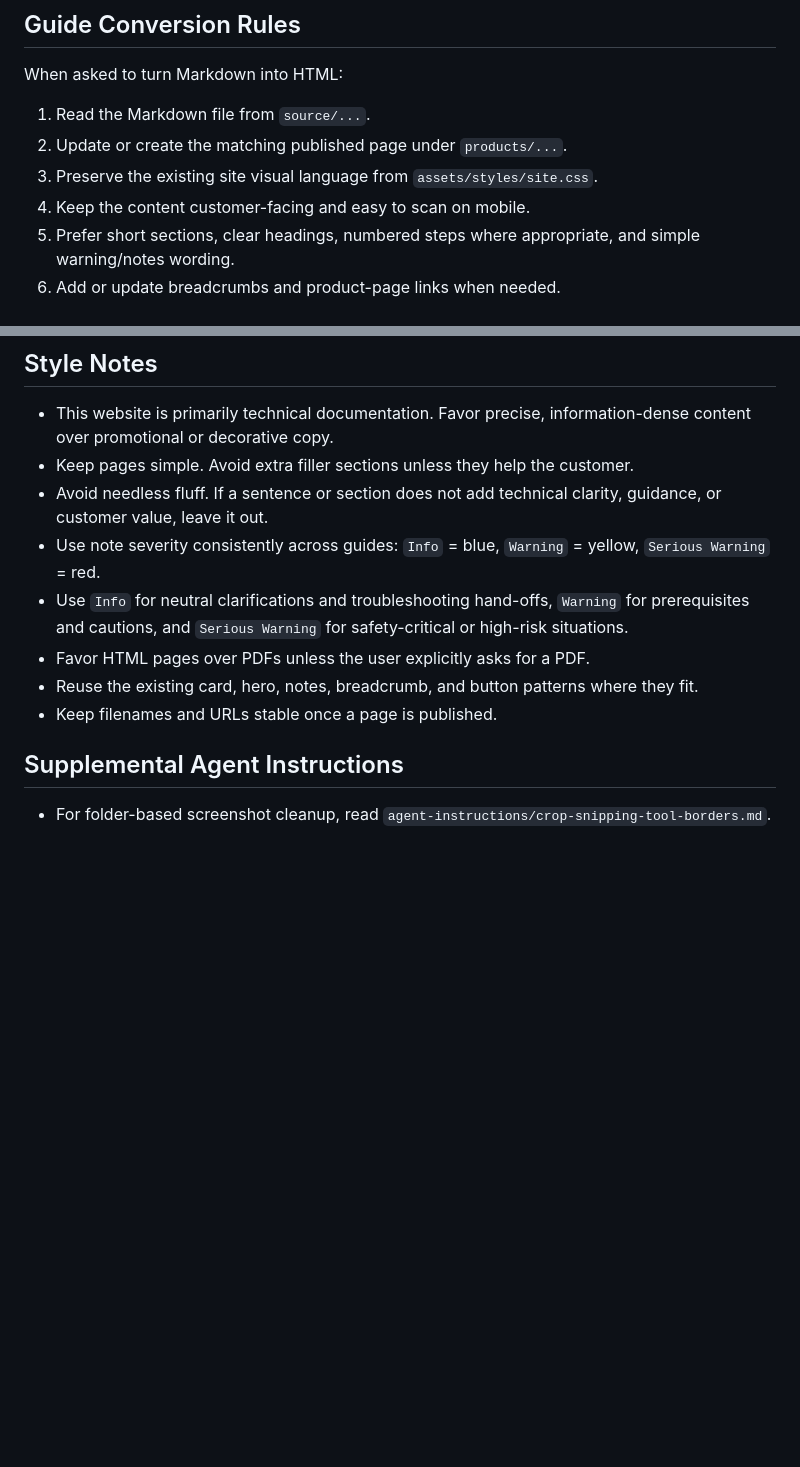
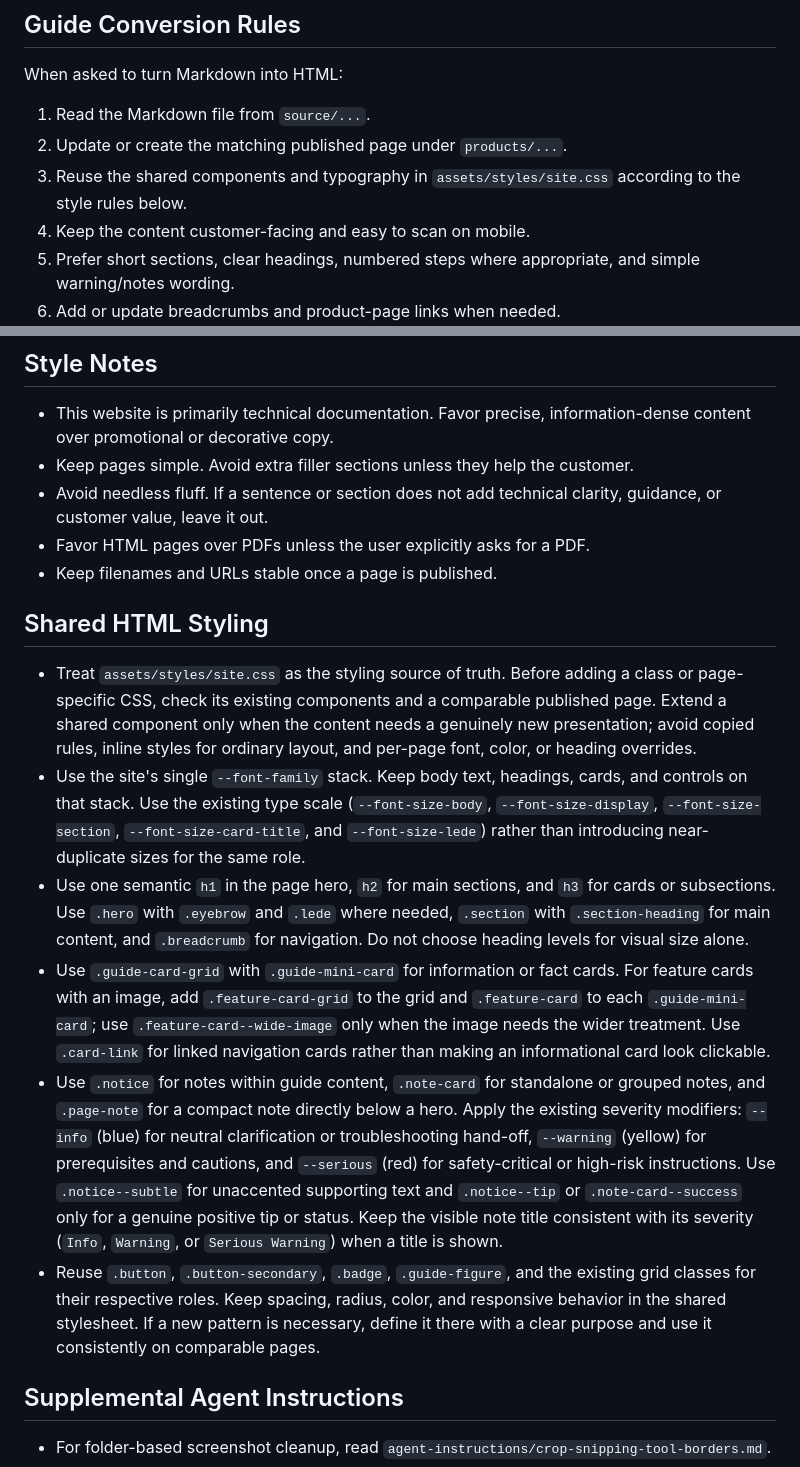
Before and after one commit to sheep-celica/guides, a Markdown page: AGENTS.md, 2 parts joined by grey strips. Rendered like a GitHub page; blank space fills up the shorter version.

```diff
--- a/AGENTS.md
+++ b/AGENTS.md
@@ -51,7 +51,7 @@ When asked to turn Markdown into HTML:
 
 1. Read the Markdown file from `source/...`.
 2. Update or create the matching published page under `products/...`.
-3. Preserve the existing site visual language from `assets/styles/site.css`.
+3. Reuse the shared components and typography in `assets/styles/site.css` according to the style rules below.
 4. Keep the content customer-facing and easy to scan on mobile.
 5. Prefer short sections, clear headings, numbered steps where appropriate, and simple warning/notes wording.
 6. Add or update breadcrumbs and product-page links when needed.
@@ -88,11 +88,17 @@ When asked to update the `pop-up-controller-v10` parts section:
 - This website is primarily technical documentation. Favor precise, information-dense content over promotional or decorative copy.
 - Keep pages simple. Avoid extra filler sections unless they help the customer.
 - Avoid needless fluff. If a sentence or section does not add technical clarity, guidance, or customer value, leave it out.
-- Use note severity consistently across guides: `Info` = blue, `Warning` = yellow, `Serious Warning` = red.
-- Use `Info` for neutral clarifications and troubleshooting hand-offs, `Warning` for prerequisites and cautions, and `Serious Warning` for safety-critical or high-risk situations.
 - Favor HTML pages over PDFs unless the user explicitly asks for a PDF.
-- Reuse the existing card, hero, notes, breadcrumb, and button patterns where they fit.
 - Keep filenames and URLs stable once a page is published.
+
+## Shared HTML Styling
+
+- Treat `assets/styles/site.css` as the styling source of truth. Before adding a class or page-specific CSS, check its existing components and a comparable published page. Extend a shared component only when the content needs a genuinely new presentation; avoid copied rules, inline styles for ordinary layout, and per-page font, color, or heading overrides.
+- Use the site's single `--font-family` stack. Keep body text, headings, cards, and controls on that stack. Use the existing type scale (`--font-size-body`, `--font-size-display`, `--font-size-section`, `--font-size-card-title`, and `--font-size-lede`) rather than introducing near-duplicate sizes for the same role.
+- Use one semantic `h1` in the page hero, `h2` for main sections, and `h3` for cards or subsections. Use `.hero` with `.eyebrow` and `.lede` where needed, `.section` with `.section-heading` for main content, and `.breadcrumb` for navigation. Do not choose heading levels for visual size alone.
+- Use `.guide-card-grid` with `.guide-mini-card` for information or fact cards. For feature cards with an image, add `.feature-card-grid` to the grid and `.feature-card` to each `.guide-mini-card`; use `.feature-card--wide-image` only when the image needs the wider treatment. Use `.card-link` for linked navigation cards rather than making an informational card look clickable.
+- Use `.notice` for notes within guide content, `.note-card` for standalone or grouped notes, and `.page-note` for a compact note directly below a hero. Apply the existing severity modifiers: `--info` (blue) for neutral clarification or troubleshooting hand-off, `--warning` (yellow) for prerequisites and cautions, and `--serious` (red) for safety-critical or high-risk instructions. Use `.notice--subtle` for unaccented supporting text and `.notice--tip` or `.note-card--success` only for a genuine positive tip or status. Keep the visible note title consistent with its severity (`Info`, `Warning`, or `Serious Warning`) when a title is shown.
+- Reuse `.button`, `.button-secondary`, `.badge`, `.guide-figure`, and the existing grid classes for their respective roles. Keep spacing, radius, color, and responsive behavior in the shared stylesheet. If a new pattern is necessary, define it there with a clear purpose and use it consistently on comparable pages.
 
 ## Supplemental Agent Instructions
 
```
Also changed, not shown: source/pop-up-controller-v10/user-guide.md (+5 -5 lines), images/pop-up-controller-v10/screenshots/rev-e-buttons-pots.png (added), images/pop-up-controller-v10/screenshots/rev-e-connector-front.png (added), images/pop-up-controller-v10/screenshots/rev-e-fuses.png (added), images/pop-up-controller-v10/screenshots/rev-e-indicator-leds.png (added), images/pop-up-controller-v10/screenshots/rev-e-overview.png (added), 3 other files.
